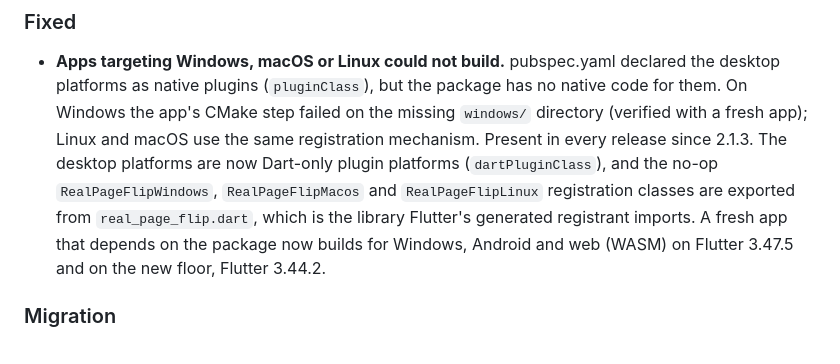
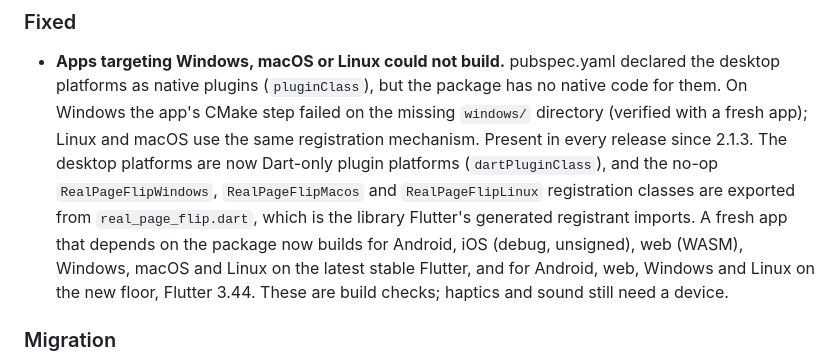
Before and after one commit to ChaPDCha/flutter_real_page_flip, a Markdown page: CHANGELOG.md, the part around the change. GitHub-like rendering.

Commit message:
docs: record the cross-platform consumer build results in the changelog
The first on-demand Verify run built a fresh app that depends on the package on
Linux, Windows and macOS (including iOS without code signing) on the latest
stable Flutter, and on the declared floor, Flutter 3.44.0. Only the example's
own Android build failed, which predates this change: its Kotlin 2.2.10 is below
Flutter's 2.2.20 minimum.

Co-Authored-By: Claude Sonnet 5.5 <noreply@anthropic.com>

```diff
--- a/CHANGELOG.md
+++ b/CHANGELOG.md
@@ -58,8 +58,10 @@
   `RealPageFlipMacos` and `RealPageFlipLinux` registration classes are
   exported from `real_page_flip.dart`, which is the library Flutter's
   generated registrant imports. A fresh app that depends on the package now
-  builds for Windows, Android and web (WASM) on Flutter 3.47.5 and on the new
-  floor, Flutter 3.44.2.
+  builds for Android, iOS (debug, unsigned), web (WASM), Windows, macOS and
+  Linux on the latest stable Flutter, and for Android, web, Windows and Linux
+  on the new floor, Flutter 3.44. These are build checks; haptics and sound
+  still need a device.
 
 ### Migration
 
```
